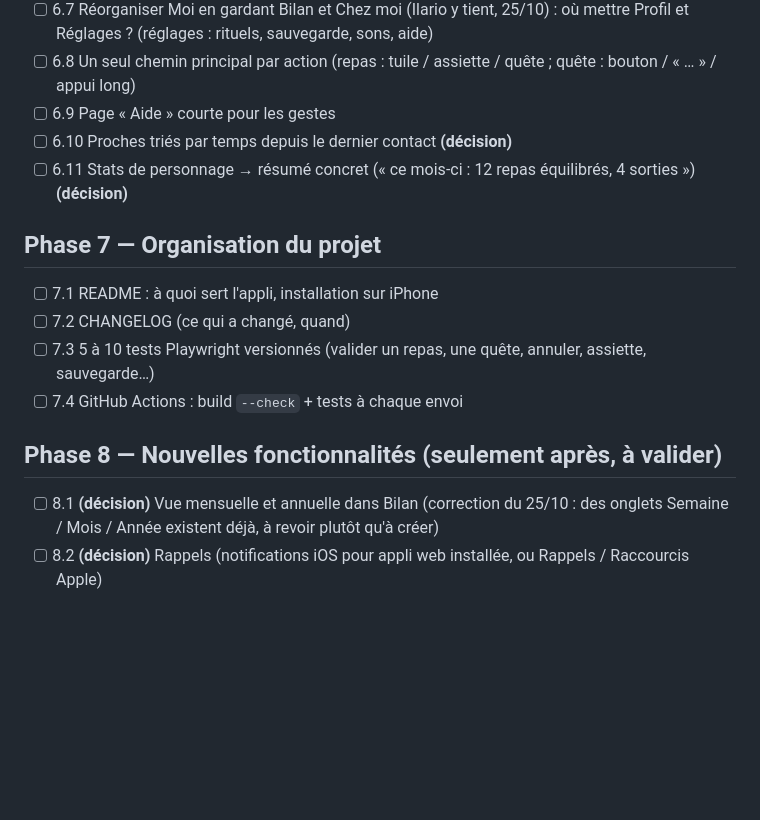
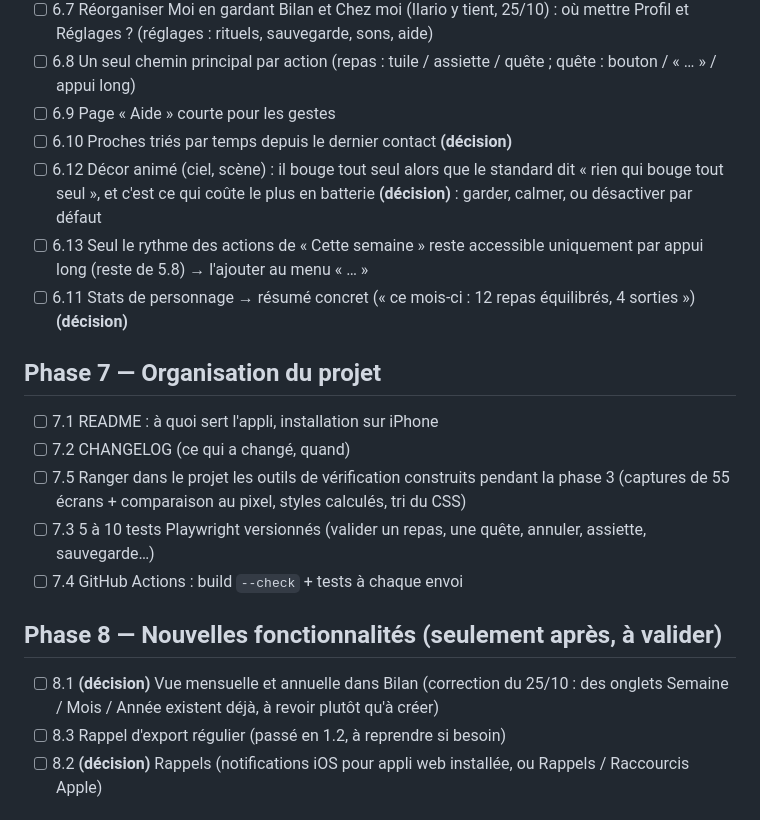
Before and after one commit to ilarioaubry/XP-GAME, a Markdown page: FEUILLE-DE-ROUTE.md, the part around one of its changes. Drawn GitHub-style; blank space fills up the shorter version.

```diff
--- a/FEUILLE-DE-ROUTE.md
+++ b/FEUILLE-DE-ROUTE.md
@@ -114,18 +130,22 @@ Lisibilité :
 - [ ] 6.8 Un seul chemin principal par action (repas : tuile / assiette / quête ; quête : bouton / « … » / appui long)
 - [ ] 6.9 Page « Aide » courte pour les gestes
 - [ ] 6.10 Proches triés par temps depuis le dernier contact **(décision)**
+- [ ] 6.12 Décor animé (ciel, scène) : il bouge tout seul alors que le standard dit « rien qui bouge tout seul », et c'est ce qui coûte le plus en batterie **(décision)** : garder, calmer, ou désactiver par défaut
+- [ ] 6.13 Seul le rythme des actions de « Cette semaine » reste accessible uniquement par appui long (reste de 5.8) → l'ajouter au menu « … »
 - [ ] 6.11 Stats de personnage → résumé concret (« ce mois-ci : 12 repas équilibrés, 4 sorties ») **(décision)**
 
 ## Phase 7 — Organisation du projet
 
 - [ ] 7.1 README : à quoi sert l'appli, installation sur iPhone
 - [ ] 7.2 CHANGELOG (ce qui a changé, quand)
+- [ ] 7.5 Ranger dans le projet les outils de vérification construits pendant la phase 3 (captures de 55 écrans + comparaison au pixel, styles calculés, tri du CSS)
 - [ ] 7.3 5 à 10 tests Playwright versionnés (valider un repas, une quête, annuler, assiette, sauvegarde…)
 - [ ] 7.4 GitHub Actions : build `--check` + tests à chaque envoi
 
 ## Phase 8 — Nouvelles fonctionnalités (seulement après, à valider)
 
 - [ ] 8.1 **(décision)** Vue mensuelle et annuelle dans Bilan (correction du 25/10 : des onglets Semaine / Mois / Année existent déjà, à revoir plutôt qu'à créer)
+- [ ] 8.3 Rappel d'export régulier (passé en 1.2, à reprendre si besoin)
 - [ ] 8.2 **(décision)** Rappels (notifications iOS pour appli web installée, ou Rappels / Raccourcis Apple)
 
 ## À vérifier sur l'iPhone d'Ilario (non vérifiable ici)
```
Also changed, not shown: other parts of FEUILLE-DE-ROUTE.md (+16 -0 lines).
